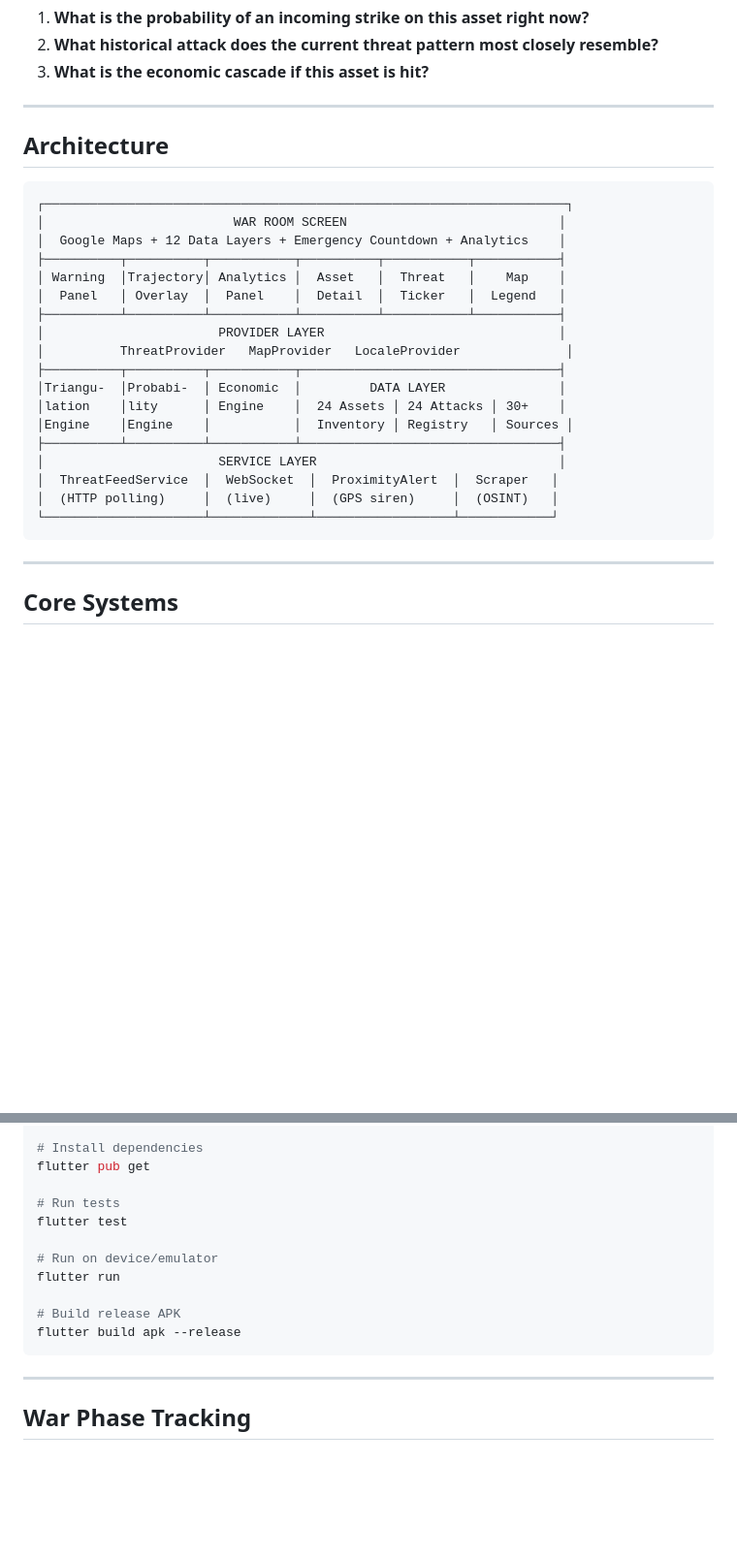
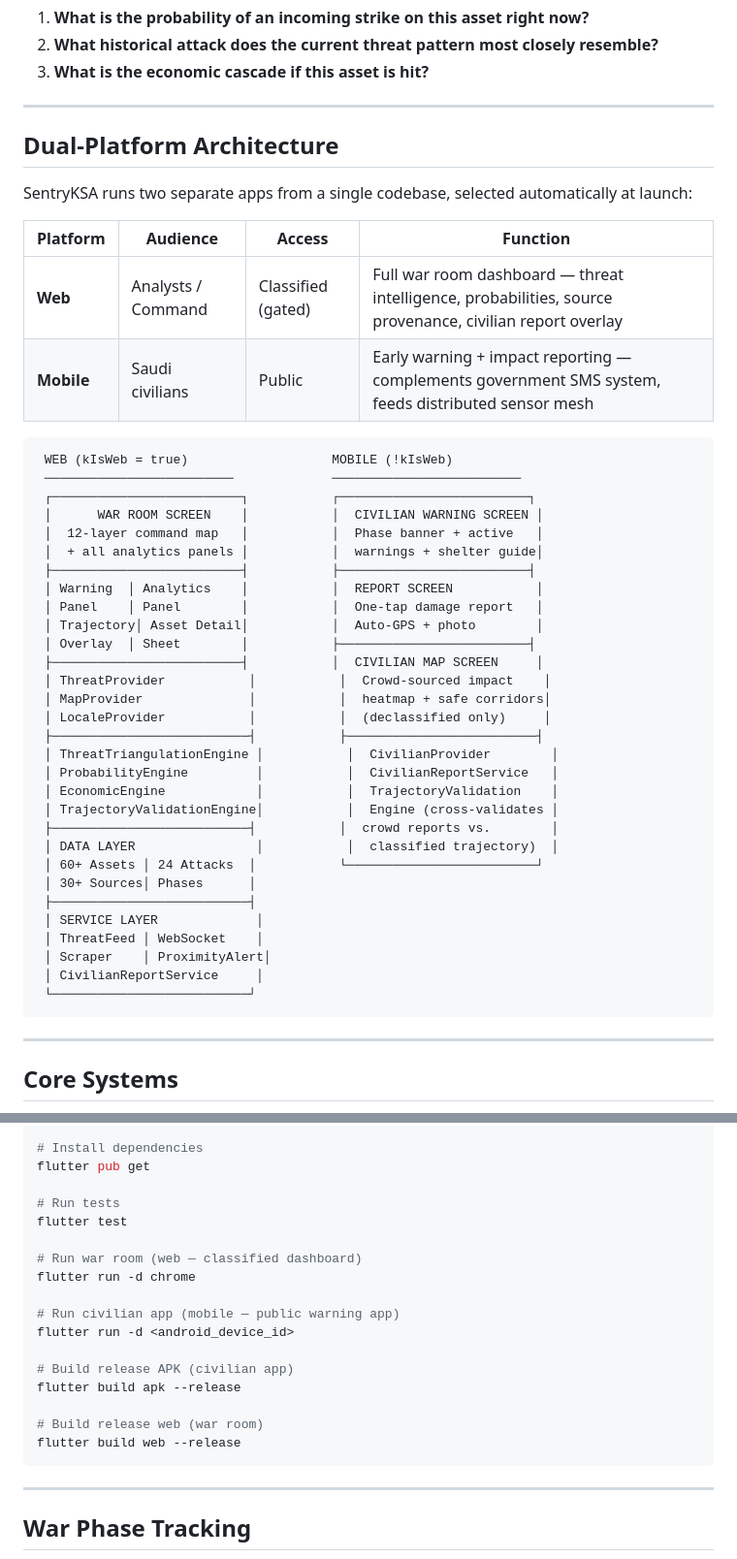
Before and after one commit to ikel-eidra/Al-Manaa_SentryKSA, a Markdown page: README.md, 2 parts joined by grey strips. Shown at 97% size. Drawn GitHub-style; blank space fills up the shorter version.

````diff
--- a/README.md
+++ b/README.md
@@ -32,27 +32,46 @@ SentryKSA exists because Saudi Arabia's 24 highest-value strategic assets need a
 
 ---
 
-## Architecture
+## Dual-Platform Architecture
+
+SentryKSA runs two separate apps from a single codebase, selected automatically at launch:
+
+| Platform | Audience | Access | Function |
+|----------|----------|--------|----------|
+| **Web** | Analysts / Command | Classified (gated) | Full war room dashboard — threat intelligence, probabilities, source provenance, civilian report overlay |
+| **Mobile** | Saudi civilians | Public | Early warning + impact reporting — complements government SMS system, feeds distributed sensor mesh |
 
 ```
-┌─────────────────────────────────────────────────────────────────────┐
-│                         WAR ROOM SCREEN                            │
-│  Google Maps + 12 Data Layers + Emergency Countdown + Analytics    │
-├──────────┬──────────┬───────────┬──────────┬───────────┬───────────┤
-│ Warning  │Trajectory│ Analytics │  Asset   │  Threat   │    Map    │
-│  Panel   │ Overlay  │  Panel    │  Detail  │  Ticker   │  Legend   │
-├──────────┴──────────┴───────────┴──────────┴───────────┴───────────┤
-│                       PROVIDER LAYER                               │
-│          ThreatProvider   MapProvider   LocaleProvider              │
-├──────────┬──────────┬───────────┬──────────────────────────────────┤
-│Triangu-  │Probabi-  │ Economic  │         DATA LAYER               │
-│lation    │lity      │ Engine    │  24 Assets │ 24 Attacks │ 30+    │
-│Engine    │Engine    │           │  Inventory │ Registry   │ Sources │
-├──────────┴──────────┴───────────┴──────────────────────────────────┤
-│                       SERVICE LAYER                                │
-│  ThreatFeedService  │  WebSocket  │  ProximityAlert  │  Scraper   │
-│  (HTTP polling)     │  (live)     │  (GPS siren)     │  (OSINT)   │
-└─────────────────────┴─────────────┴──────────────────┴────────────┘
+ WEB (kIsWeb = true)                   MOBILE (!kIsWeb)
+ ─────────────────────────             ─────────────────────────
+ ┌─────────────────────────┐           ┌─────────────────────────┐
+ │      WAR ROOM SCREEN    │           │  CIVILIAN WARNING SCREEN │
+ │  12-layer command map   │           │  Phase banner + active   │
+ │  + all analytics panels │           │  warnings + shelter guide│
+ ├─────────────────────────┤           ├─────────────────────────┤
+ │ Warning  │ Analytics    │           │  REPORT SCREEN           │
+ │ Panel    │ Panel        │           │  One-tap damage report   │
+ │ Trajectory│ Asset Detail│           │  Auto-GPS + photo        │
+ │ Overlay  │ Sheet        │           ├─────────────────────────┤
+ ├─────────────────────────┤           │  CIVILIAN MAP SCREEN     │
+ │ ThreatProvider           │           │  Crowd-sourced impact    │
+ │ MapProvider              │           │  heatmap + safe corridors│
+ │ LocaleProvider           │           │  (declassified only)     │
+ ├──────────────────────────┤           ├─────────────────────────┤
+ │ ThreatTriangulationEngine │           │  CivilianProvider        │
+ │ ProbabilityEngine         │           │  CivilianReportService   │
+ │ EconomicEngine            │           │  TrajectoryValidation    │
+ │ TrajectoryValidationEngine│           │  Engine (cross-validates │
+ ├──────────────────────────┤           │  crowd reports vs.        │
+ │ DATA LAYER                │           │  classified trajectory)  │
+ │ 60+ Assets │ 24 Attacks  │           └─────────────────────────┘
+ │ 30+ Sources│ Phases      │
+ ├──────────────────────────┤
+ │ SERVICE LAYER             │
+ │ ThreatFeed │ WebSocket    │
+ │ Scraper    │ ProximityAlert│
+ │ CivilianReportService     │
+ └──────────────────────────┘
 ```
 
 ---
@@ -325,11 +372,17 @@ flutter pub get
 # Run tests
 flutter test
 
-# Run on device/emulator
-flutter run
+# Run war room (web — classified dashboard)
+flutter run -d chrome
 
-# Build release APK
+# Run civilian app (mobile — public warning app)
+flutter run -d <android_device_id>
+
+# Build release APK (civilian app)
 flutter build apk --release
+
+# Build release web (war room)
+flutter build web --release
 ```
 
 ---
````
Also changed, not shown: other parts of README.md (+64 -36 lines).
